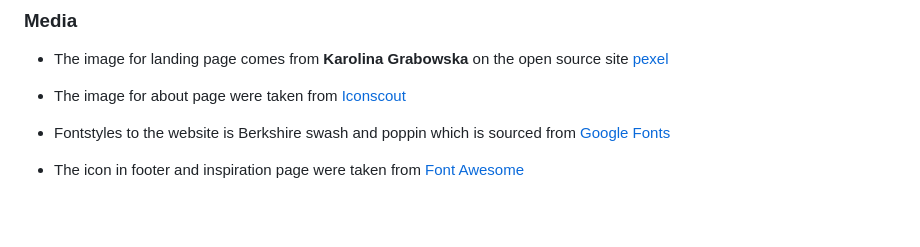
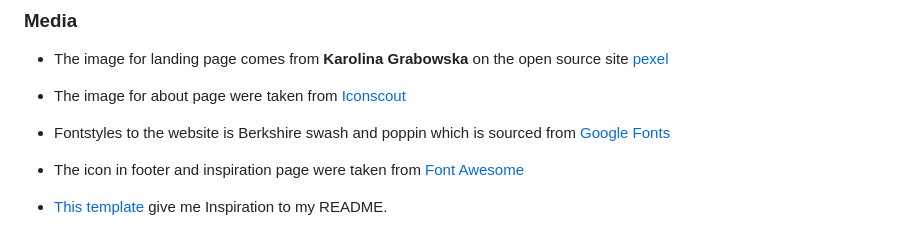
Before and after one commit to MariUkne/Hair-Harmony, a Markdown page: README.md, the part around the change. Drawn GitHub-style; blank space fills up the shorter version.

Commit message:
Add one more credit dott in README.md

```diff
--- a/README.md
+++ b/README.md
@@ -128,3 +128,5 @@ And to get the right shades and codes, I used [htmlcolorcodes](https://htmlcolor
 - Fontstyles to the website is Berkshire swash and poppin which is sourced from [Google Fonts](https://fonts.google.com/)
 
 - The icon in footer and inspiration page were taken from [Font Awesome](https://fontawesome.com/icons)
+
+- [This template](https://github.com/Code-Institute-Solutions/readme-template) give me Inspiration to my README.
```
